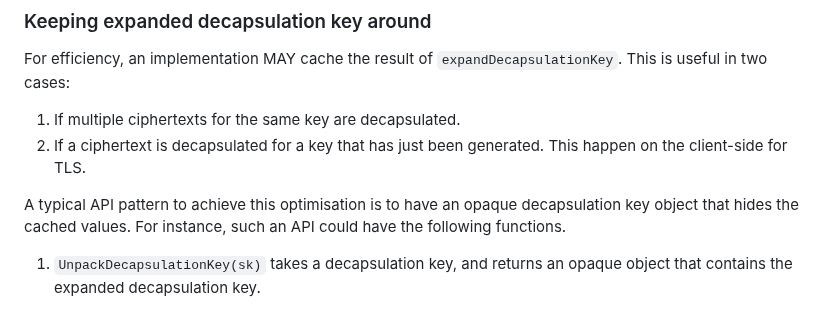
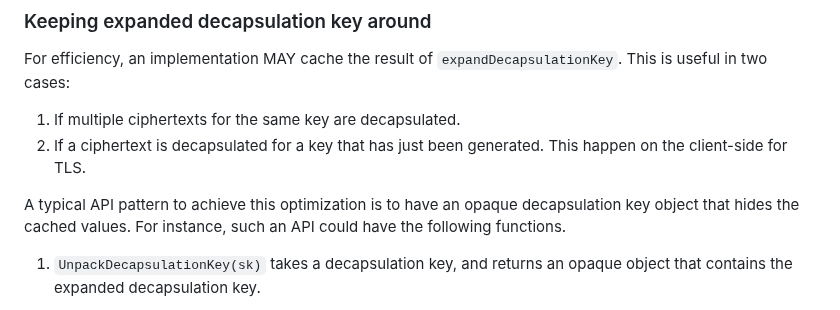
Before and after one commit to dconnolly/draft-connolly-cfrg-xwing-kem, a Markdown page: draft-connolly-cfrg-xwing-kem.md, the part around the change. GitHub-like rendering.

```diff
--- a/draft-connolly-cfrg-xwing-kem.md
+++ b/draft-connolly-cfrg-xwing-kem.md
@@ -434,7 +434,7 @@ This is useful in two cases:
 2. If a ciphertext is decapsulated for a key that has just been generated.
    This happen on the client-side for TLS.
 
-A typical API pattern to achieve this optimisation is to have an
+A typical API pattern to achieve this optimization is to have an
 opaque decapsulation key object that hides the cached values.
 For instance, such an API could have the following functions.
 
```
